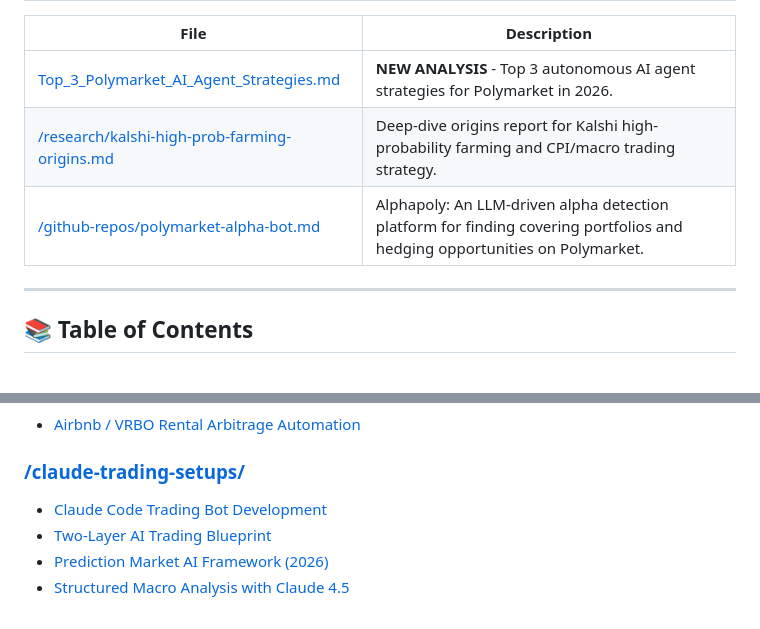
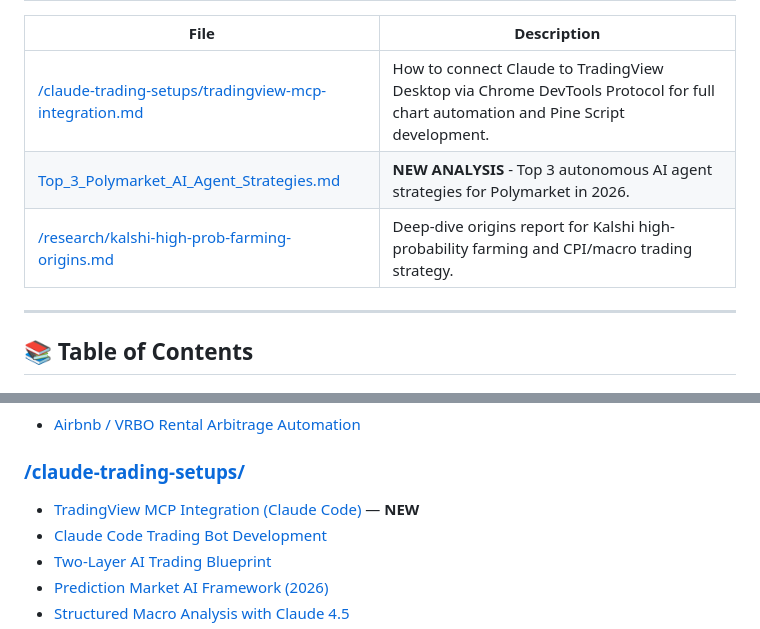
Before and after one commit to speck0fdust34532/polymarket-claude-ideas-db, a Markdown page: INDEX.md, 2 parts joined by grey strips. GitHub-like rendering.

Commit message:
docs: add TradingView MCP integration guide and update INDEX.md

```diff
--- a/INDEX.md
+++ b/INDEX.md
@@ -10,9 +10,9 @@ A comprehensive, living database of money-making ideas and strategies involving
 
 | File | Description |
 |------|-------------|
+| [/claude-trading-setups/tradingview-mcp-integration.md](./claude-trading-setups/tradingview-mcp-integration.md) | How to connect Claude to TradingView Desktop via Chrome DevTools Protocol for full chart automation and Pine Script development. |
 | [Top_3_Polymarket_AI_Agent_Strategies.md](./Top_3_Polymarket_AI_Agent_Strategies.md) | **NEW ANALYSIS** - Top 3 autonomous AI agent strategies for Polymarket in 2026. |
 | [/research/kalshi-high-prob-farming-origins.md](./research/kalshi-high-prob-farming-origins.md) | Deep-dive origins report for Kalshi high-probability farming and CPI/macro trading strategy. |
-| [/github-repos/polymarket-alpha-bot.md](./github-repos/polymarket-alpha-bot.md) | Alphapoly: An LLM-driven alpha detection platform for finding covering portfolios and hedging opportunities on Polymarket. |
 
 ---
 
@@ -87,6 +87,7 @@ A comprehensive, living database of money-making ideas and strategies involving
 - [Airbnb / VRBO Rental Arbitrage Automation](./rental-arbitrage/airbnb-rental-arbitrage-automation.md)
 
 ### [/claude-trading-setups/](./claude-trading-setups/)
+- [TradingView MCP Integration (Claude Code)](./claude-trading-setups/tradingview-mcp-integration.md) — **NEW**
 - [Claude Code Trading Bot Development](./claude-trading-setups/claude-code-trading-bot.md)
 - [Two-Layer AI Trading Blueprint](./claude-trading-setups/two-layer-ai-trading-blueprint.md)
 - [Prediction Market AI Framework (2026)](./claude-trading-setups/prediction-market-ai-framework-2026.md)
```
Also changed, not shown: other parts of INDEX.md (+2 -2 lines), claude-trading-setups/tradingview-mcp-integration.md (added, +78 -0 lines).
